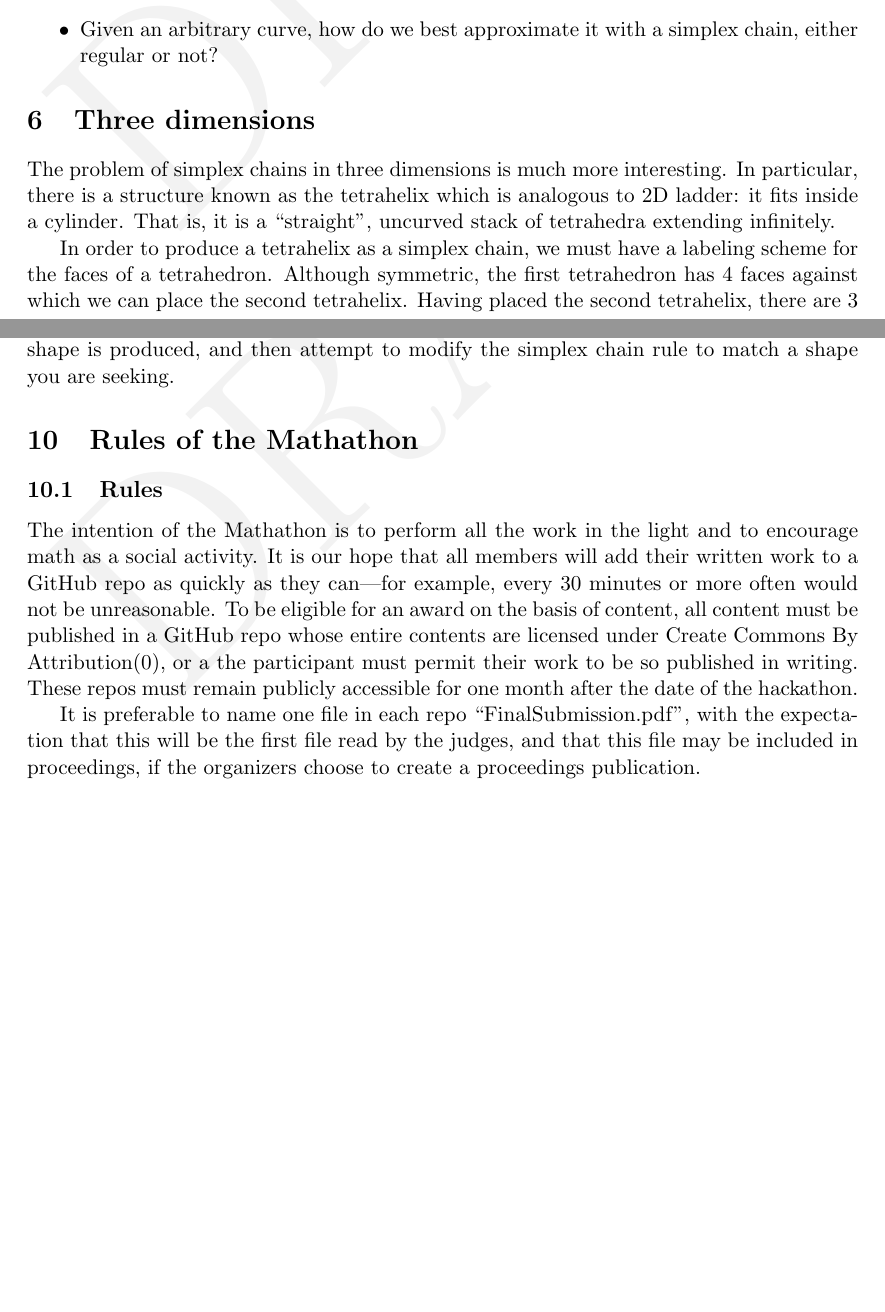
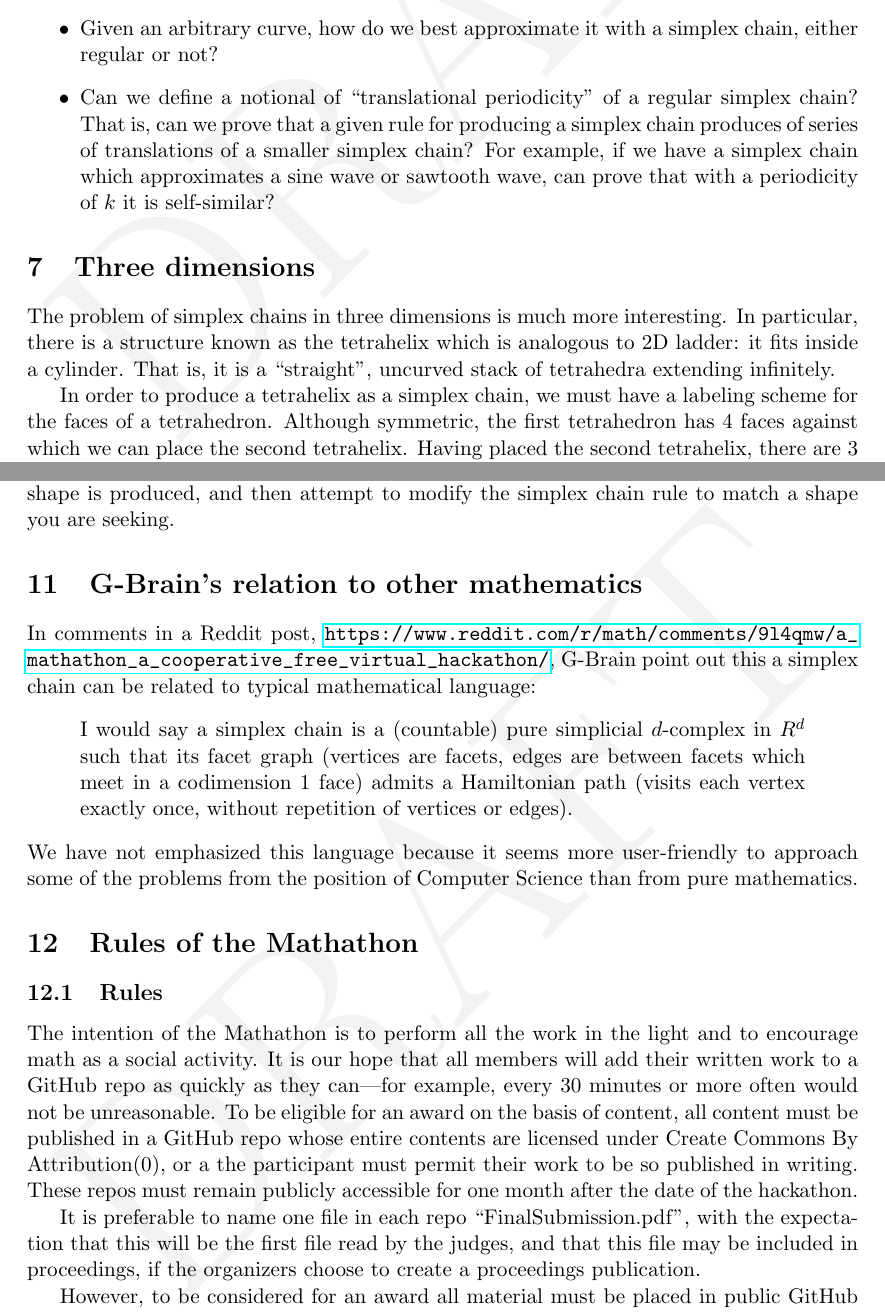
Before and after one commit to PubInv/Mathathon-2018-Simplex-Chains, a LaTeX document (SimplexChains.tex): two parts of pages 5 and 9 of 11 before the commit and two parts of pages 6 and 10 of 12 after it, joined at a grey line, cut so that both start at the same text, the shorter picture padded with empty space. Compiled offline with pdfLaTeX.

Commit message:
acknoledging G-Brain

```diff
--- a/SimplexChains.tex
+++ b/SimplexChains.tex
@@ -214,6 +225,10 @@ some interesting open problems.
   Or some notion based on completely covering the curve and not self-colliding?
 \item How do we best approximate an Archimedian spiral? A logarithmic spiral? A Fibonacci spiral?
 \item Given an arbitrary curve, how do we best approximate it with a simplex chain, either regular or not?
+\item Can we define a notional of ``translational periodicity'' of a regular simplex chain? That is, can we prove that
+  a given rule for producing a simplex chain produces of series of translations of a smaller simplex chain? For example,
+  if we have a simplex chain which approximates a sine wave or sawtooth wave, can prove that with a periodicity of $k$ it
+  is self-similar?
 \end{itemize}
 
 \section{Three dimensions}
@@ -345,6 +360,15 @@ attempt to find a simplex chain rule.
 On the other hand, it may be more elegant to create a simplex chain rule, see what shape is produced,
 and then attempt to modify the simplex chain rule to match a shape you are seeking.
 
+\section{G-Brain's relation to other mathematics}
+
+In comments in a Reddit post, \url{https://www.reddit.com/r/math/comments/9l4qmw/a_mathathon_a_cooperative_free_virtual_hackathon/},
+G-Brain point out this a simplex chain can be related to typical mathematical language:
+\begin{quote}
+  I would say a simplex chain is a (countable) pure simplicial $d$-complex in $R^d$ such that its facet graph (vertices are facets, edges are between facets which meet in a codimension 1 face) admits a Hamiltonian path (visits each vertex exactly once, without repetition of vertices or edges).
+\end{quote}
+We have not emphasized this language because it seems more user-friendly to approach some of the problems from the position of Computer Science than from pure mathematics.
+
 \section{Rules of the Mathathon}
 
 \subsection{Rules}
```
Also changed, not shown: SimplexChains.pdf, SimplexChains.tex (24 more changed lines).
